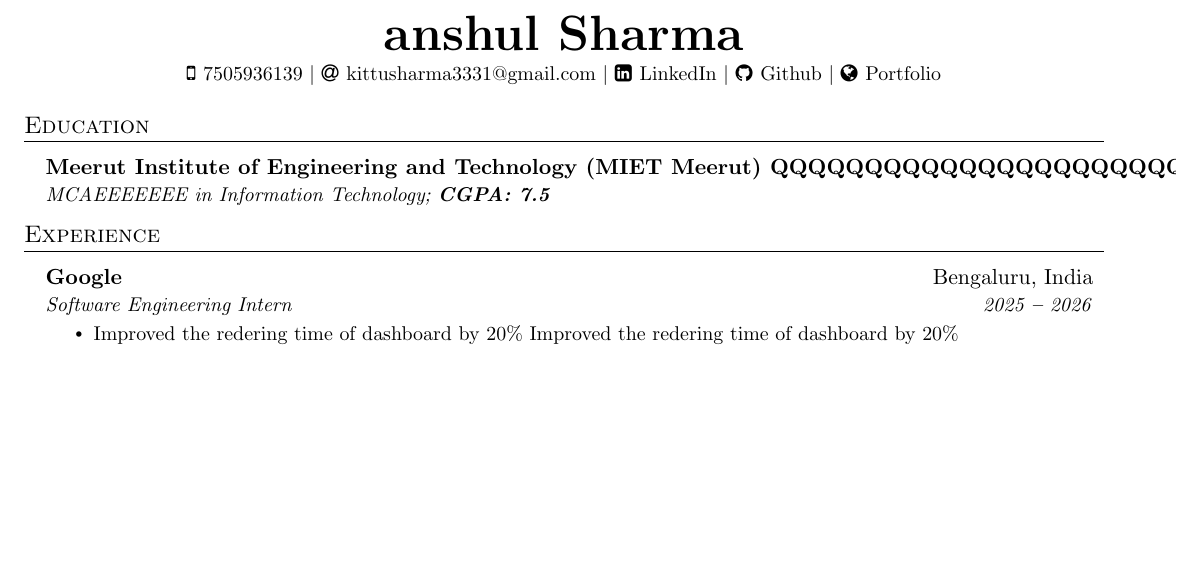
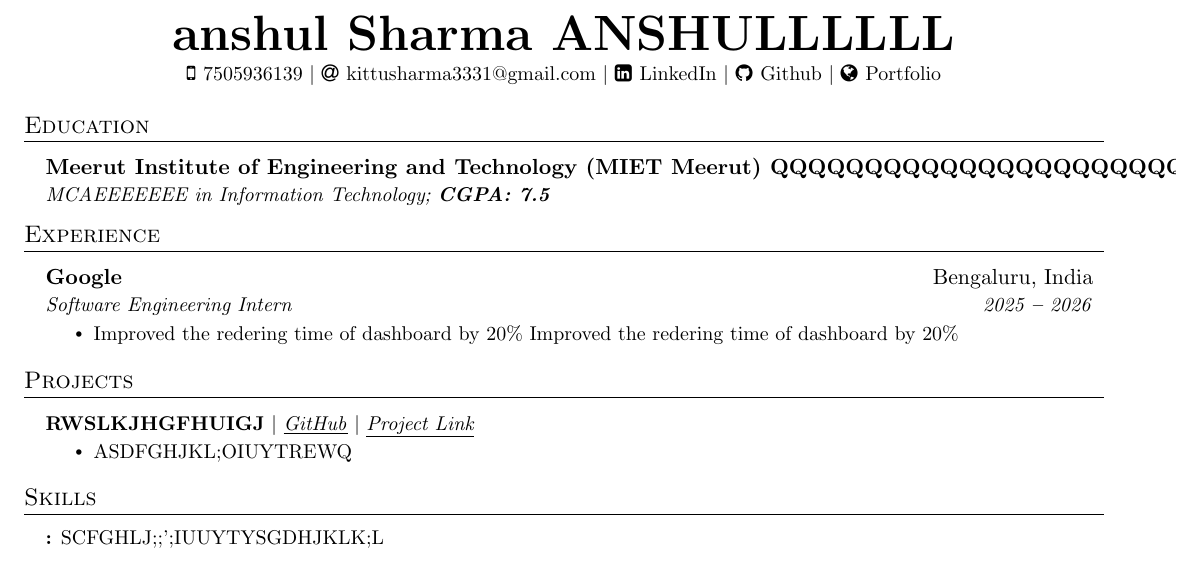
Before and after one commit to anshulpandit007/resume-builder-files, a LaTeX document (69589c43f833a38540d265cc.tex): part of the page, cut so that both start at the same text, the shorter picture padded with empty space. Compiled offline with pdfLaTeX.

Commit message:
File Updated!

```diff
--- a/69589c43f833a38540d265cc.tex
+++ b/69589c43f833a38540d265cc.tex
@@ -129,7 +129,7 @@
 %---------- HEADING ----------
 
 \begin{center}
-    \textbf{\Huge \scshape anshul Sharma} \\ \vspace{3pt}
+    \textbf{\Huge \scshape anshul Sharma ANSHULLLLLL} \\ \vspace{3pt}
     \small
     \faMobile \hspace{.5pt} {7505936139}
     $|$
@@ -179,5 +179,38 @@ Improved the redering time of dashboard by 20\%}
   \resumeSubHeadingListEnd
 
 
+
+%----------- PROJECTS -----------
+
+\section{Projects}
+  \vspace{3pt}
+  \resumeSubHeadingListStart
+
+
+\resumeProjectHeading
+{\textbf{RWSLKJHGFHUIGJ} $|$ \underline{\emph{\href{}{GitHub}}} $|$ \underline{\emph{\href{HGCVJBKNLML,}{Project Link}}}} {}
+      \resumeItemListStart
+      \resumeItem{ASDFGHJKL;OIUYTREWQ}
+        \resumeItemListEnd
+
+
+  \resumeSubHeadingListEnd
+
+
+
+%----------- SKILLS -----------
+
+\section{Skills}
+  \vspace{2pt}
+  \resumeSubHeadingListStart
+    \small{\item{
+
+
+    \textbf{:}{ SCFGHLJ;;';IUUYTYSGDHJKLK;L} \ \vspace{3pt}
+
+}}
+\resumeSubHeadingListEnd
+
+
 %-------------------------------------------
 \end{document}
```
